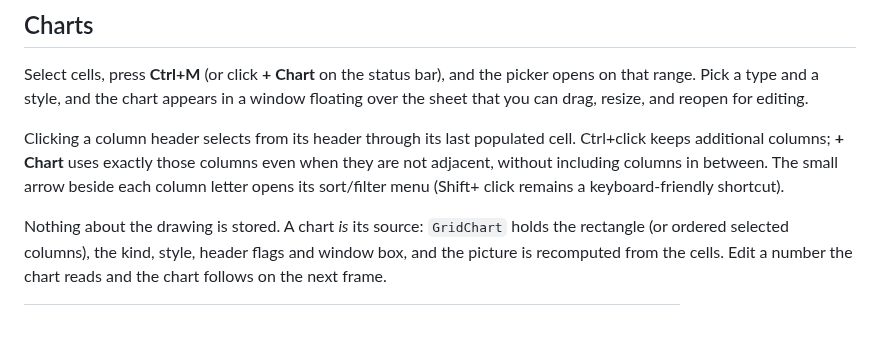
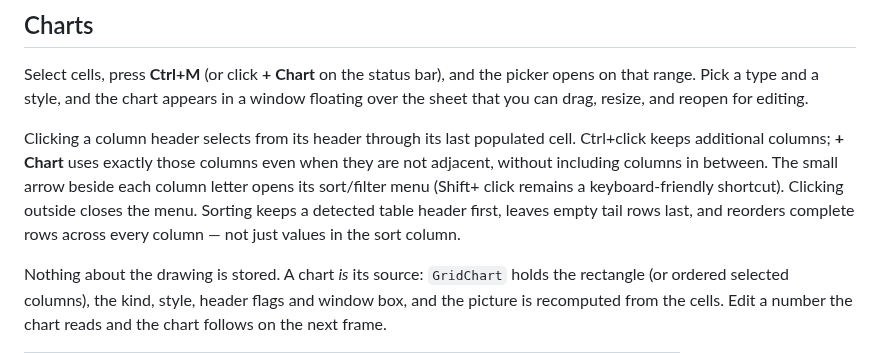
Before and after one commit to terotests/EVGSheets, a Markdown page: README.md, the part around the change. GitHub-like rendering; blank space fills up the shorter version.

Commit message:
Close column menus outside and sort complete rows.
Co-authored-by: Tero <terotests@users.noreply.github.com>

```diff
--- a/README.md
+++ b/README.md
@@ -580,7 +580,9 @@ Clicking a column header selects from its header through its last populated
 cell. Ctrl+click keeps additional columns; **+ Chart** uses exactly those
 columns even when they are not adjacent, without including columns in between.
 The small arrow beside each column letter opens its sort/filter menu (Shift+
-click remains a keyboard-friendly shortcut).
+click remains a keyboard-friendly shortcut). Clicking outside closes the menu.
+Sorting keeps a detected table header first, leaves empty tail rows last, and
+reorders complete rows across every column — not just values in the sort column.
 
 Nothing about the drawing is stored. A chart *is* its source: `GridChart` holds
 the rectangle (or ordered selected columns), the kind, style, header flags and window box, and
```
Also changed, not shown: artifacts/column_rows_sorted.png (added), 4 other files.
